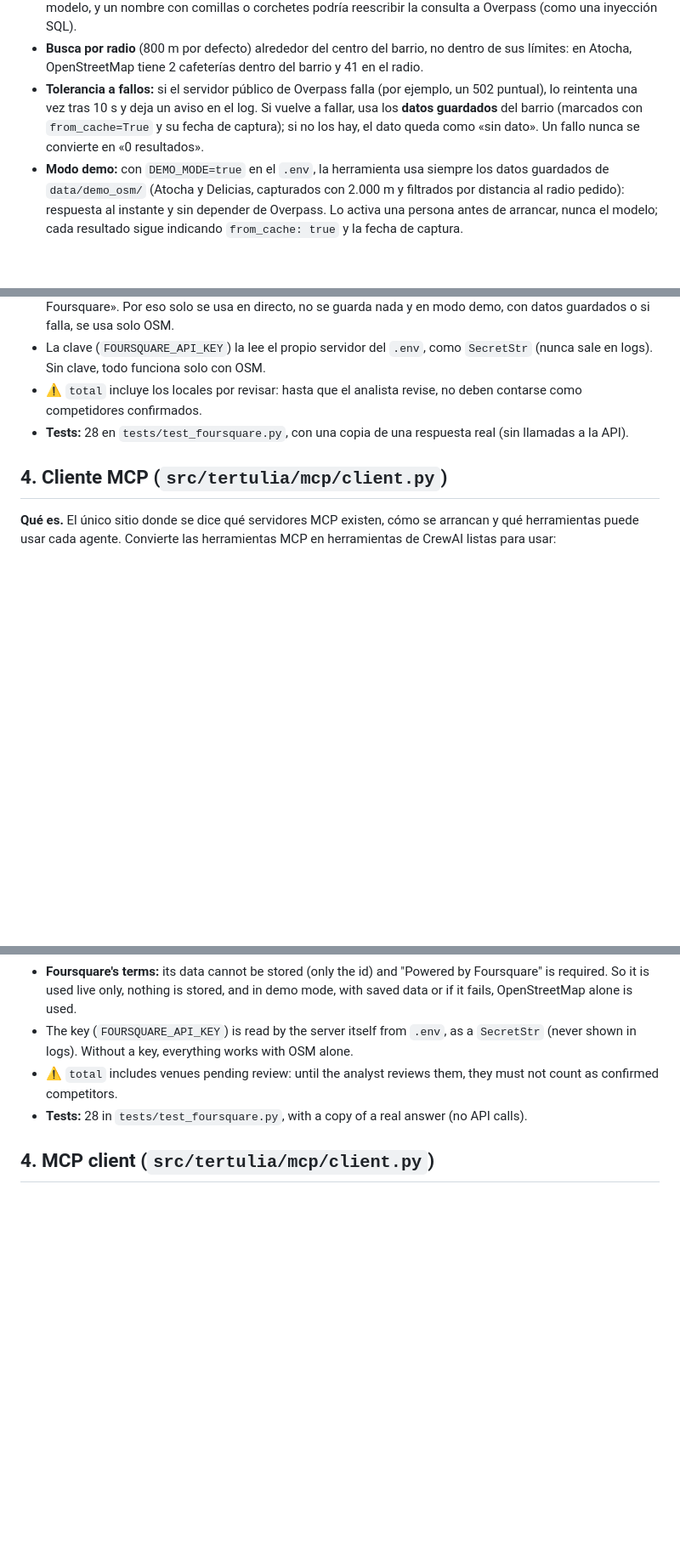
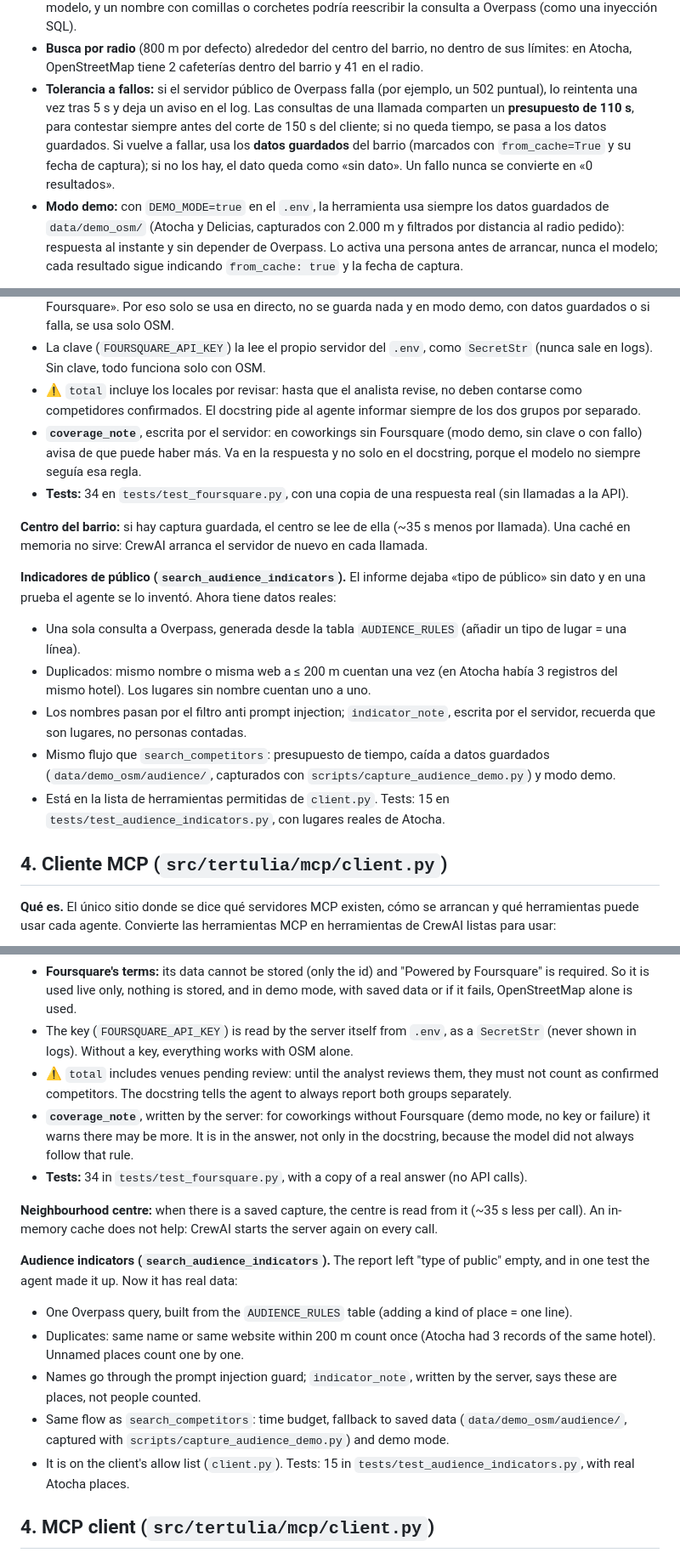
Before and after one commit to MajoRodri/TertulIA, a Markdown page: README.md, 3 parts joined by grey strips. Shown at 85% size. GitHub-like rendering; blank space fills up the shorter version.

Commit message:
docs(README): update date and add audience indicators; improve fault tolerance and tests

```diff
--- a/README.md
+++ b/README.md
@@ -96,7 +95,7 @@ El script arranca el servidor, pide su lista de herramientas (`tools/list`), lla
 - Transporte **stdio**: el servidor corre en local y las claves de API se leen del `.env`, nunca viajan en los mensajes.
 - **El nombre del barrio se valida antes de usarlo en la consulta** (solo letras, espacios y guiones): lo escribe el modelo, y un nombre con comillas o corchetes podría reescribir la consulta a Overpass (como una inyección SQL).
 - **Busca por radio** (800 m por defecto) alrededor del centro del barrio, no dentro de sus límites: en Atocha, OpenStreetMap tiene 2 cafeterías dentro del barrio y 41 en el radio.
-- **Tolerancia a fallos:** si el servidor público de Overpass falla (por ejemplo, un 502 puntual), lo reintenta una vez tras 10 s y deja un aviso en el log. Si vuelve a fallar, usa los **datos guardados** del barrio (marcados con `from_cache=True` y su fecha de captura); si no los hay, el dato queda como «sin dato». Un fallo nunca se convierte en «0 resultados».
+- **Tolerancia a fallos:** si el servidor público de Overpass falla (por ejemplo, un 502 puntual), lo reintenta una vez tras 5 s y deja un aviso en el log. Las consultas de una llamada comparten un **presupuesto de 110 s**, para contestar siempre antes del corte de 150 s del cliente; si no queda tiempo, se pasa a los datos guardados. Si vuelve a fallar, usa los **datos guardados** del barrio (marcados con `from_cache=True` y su fecha de captura); si no los hay, el dato queda como «sin dato». Un fallo nunca se convierte en «0 resultados».
 - **Modo demo:** con `DEMO_MODE=true` en el `.env`, la herramienta usa siempre los datos guardados de `data/demo_osm/` (Atocha y Delicias, capturados con 2.000 m y filtrados por distancia al radio pedido): respuesta al instante y sin depender de Overpass. Lo activa una persona antes de arrancar, nunca el modelo; cada resultado sigue indicando `from_cache: true` y la fecha de captura.
 
 **Códigos de error** (acordados con el grafo): cada error del servidor lleva un código, `[invalid_input]` (barrio, categoría o radio no válidos), `[not_found]` (barrio que no existe) o `[source_unavailable]` (OpenStreetMap no responde y no hay datos guardados). Llegan al grafo a través de los eventos MCP de CrewAI (`MCPToolExecutionFailedEvent`). MCP antepone «Error executing tool search_competitors: », así que el código no va al principio: se lee con `error_code()` del cliente (sección 4).
@@ -113,8 +112,19 @@ El script arranca el servidor, pide su lista de herramientas (`tools/list`), lla
 - Si Foursquare falla o responde algo roto (no JSON, sin resultados, campos raros o coordenadas incompletas), la búsqueda sigue solo con OSM (`foursquare_status: "failed"`). Cada campo se valida y las categorías de Foursquare también pasan por el filtro anti prompt injection.
 - **Términos de Foursquare:** no permiten guardar sus datos (solo el identificador) y exigen «Powered by Foursquare». Por eso solo se usa en directo, no se guarda nada y en modo demo, con datos guardados o si falla, se usa solo OSM.
 - La clave (`FOURSQUARE_API_KEY`) la lee el propio servidor del `.env`, como `SecretStr` (nunca sale en logs). Sin clave, todo funciona solo con OSM.
-- ⚠️ `total` incluye los locales por revisar: hasta que el analista revise, no deben contarse como competidores confirmados.
-- **Tests:** 28 en `tests/test_foursquare.py`, con una copia de una respuesta real (sin llamadas a la API).
+- ⚠️ `total` incluye los locales por revisar: hasta que el analista revise, no deben contarse como competidores confirmados. El docstring pide al agente informar siempre de los dos grupos por separado.
+- **`coverage_note`**, escrita por el servidor: en coworkings sin Foursquare (modo demo, sin clave o con fallo) avisa de que puede haber más. Va en la respuesta y no solo en el docstring, porque el modelo no siempre seguía esa regla.
+- **Tests:** 34 en `tests/test_foursquare.py`, con una copia de una respuesta real (sin llamadas a la API).
+
+**Centro del barrio:** si hay captura guardada, el centro se lee de ella (~35 s menos por llamada). Una caché en memoria no sirve: CrewAI arranca el servidor de nuevo en cada llamada.
+
+**Indicadores de público (`search_audience_indicators`).** El informe dejaba «tipo de público» sin dato y en una prueba el agente se lo inventó. Ahora tiene datos reales:
+
+- Una sola consulta a Overpass, generada desde la tabla `AUDIENCE_RULES` (añadir un tipo de lugar = una línea).
+- Duplicados: mismo nombre o misma web a ≤ 200 m cuentan una vez (en Atocha había 3 registros del mismo hotel). Los lugares sin nombre cuentan uno a uno.
+- Los nombres pasan por el filtro anti prompt injection; `indicator_note`, escrita por el servidor, recuerda que son lugares, no personas contadas.
+- Mismo flujo que `search_competitors`: presupuesto de tiempo, caída a datos guardados (`data/demo_osm/audience/`, capturados con `scripts/capture_audience_demo.py`) y modo demo.
+- Está en la lista de herramientas permitidas de `client.py`. Tests: 15 en `tests/test_audience_indicators.py`, con lugares reales de Atocha.
 
 ## 4. Cliente MCP (`src/tertulia/mcp/client.py`)
 
@@ -270,8 +282,19 @@ The script starts the server, asks for its tool list (`tools/list`), calls `sear
 - If Foursquare fails or answers with something broken (not JSON, no results, odd fields or incomplete coordinates), the search carries on with OSM alone (`foursquare_status: "failed"`). Every field is validated and Foursquare's categories also go through the prompt injection guard.
 - **Foursquare's terms:** its data cannot be stored (only the id) and "Powered by Foursquare" is required. So it is used live only, nothing is stored, and in demo mode, with saved data or if it fails, OpenStreetMap alone is used.
 - The key (`FOURSQUARE_API_KEY`) is read by the server itself from `.env`, as a `SecretStr` (never shown in logs). Without a key, everything works with OSM alone.
-- ⚠️ `total` includes venues pending review: until the analyst reviews them, they must not count as confirmed competitors.
-- **Tests:** 28 in `tests/test_foursquare.py`, with a copy of a real answer (no API calls).
+- ⚠️ `total` includes venues pending review: until the analyst reviews them, they must not count as confirmed competitors. The docstring tells the agent to always report both groups separately.
+- **`coverage_note`**, written by the server: for coworkings without Foursquare (demo mode, no key or failure) it warns there may be more. It is in the answer, not only in the docstring, because the model did not always follow that rule.
+- **Tests:** 34 in `tests/test_foursquare.py`, with a copy of a real answer (no API calls).
+
+**Neighbourhood centre:** when there is a saved capture, the centre is read from it (~35 s less per call). An in-memory cache does not help: CrewAI starts the server again on every call.
+
+**Audience indicators (`search_audience_indicators`).** The report left "type of public" empty, and in one test the agent made it up. Now it has real data:
+
+- One Overpass query, built from the `AUDIENCE_RULES` table (adding a kind of place = one line).
+- Duplicates: same name or same website within 200 m count once (Atocha had 3 records of the same hotel). Unnamed places count one by one.
+- Names go through the prompt injection guard; `indicator_note`, written by the server, says these are places, not people counted.
+- Same flow as `search_competitors`: time budget, fallback to saved data (`data/demo_osm/audience/`, captured with `scripts/capture_audience_demo.py`) and demo mode.
+- It is on the client's allow list (`client.py`). Tests: 15 in `tests/test_audience_indicators.py`, with real Atocha places.
 
 ## 4. MCP client (`src/tertulia/mcp/client.py`)
 
```
Also changed, not shown: other parts of README.md (+11 -9 lines).
